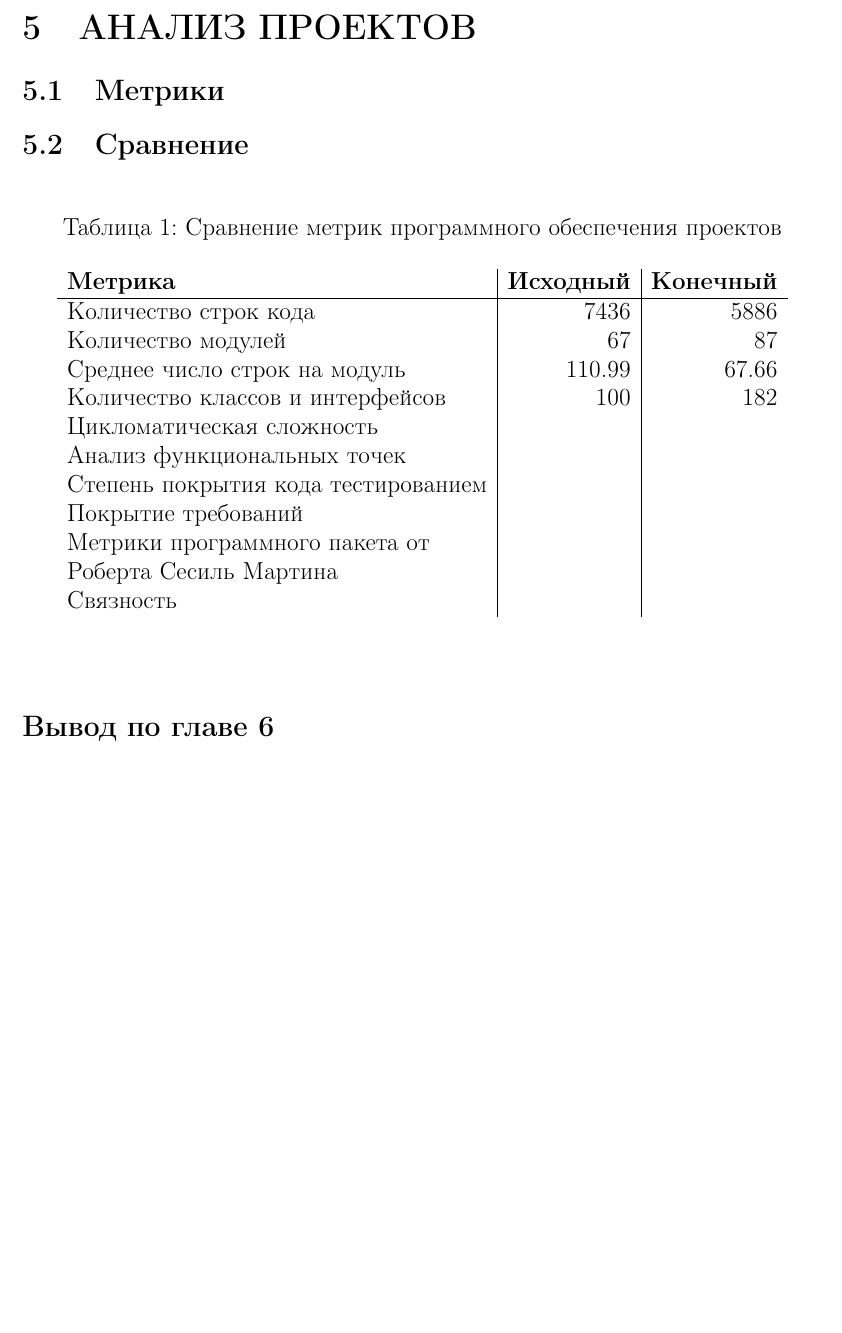
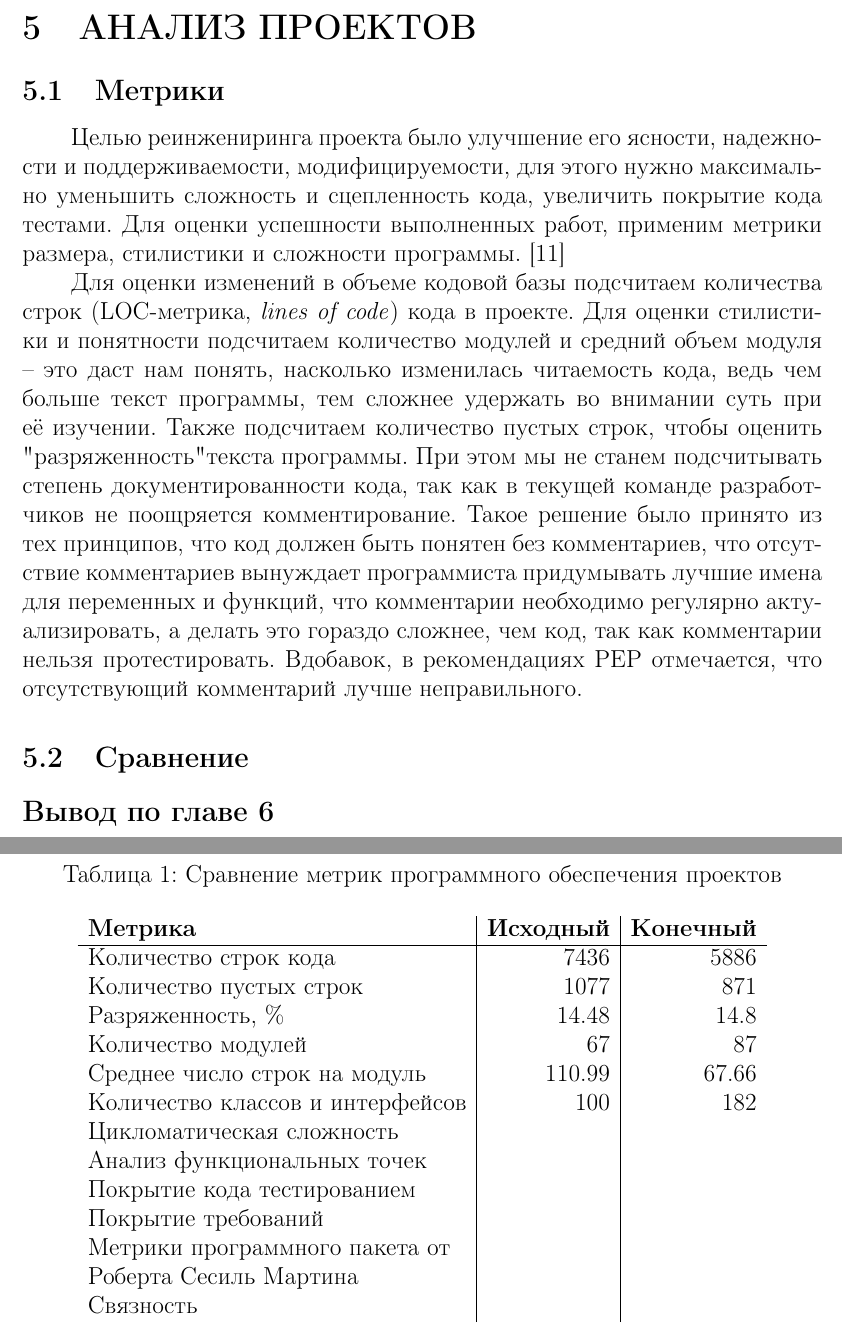
Before and after one commit to plushchaynikolay/susudiploma, a LaTeX document (all.tex, which reads src/6_analisys.tex): part of page 22 of 24 before the commit and two parts of pages 22 and 23 of 25 after it, the two joined at a grey line, cut so that both start at the same text, the shorter picture padded with empty space. Compiled offline with pdfLaTeX.

Commit message:
стилистика

```diff
--- a/src/6_analisys.tex
+++ b/src/6_analisys.tex
@@ -1,6 +1,29 @@
 \section{АНАЛИЗ ПРОЕКТОВ}
     \subsection{Метрики}
     % TODO Метрики
+    Целью реинжениринга проекта было улучшение его ясности, надежности и поддерживаемости,
+    модифицируемости, для этого нужно максимально уменьшить сложность и сцепленность кода,
+    увеличить покрытие кода тестами.
+    Для оценки успешности выполненных работ, применим метрики размера,
+    стилистики и сложности программы.
+    \cite{metrics.cmcons}
+
+    Для оценки изменений в объеме кодовой базы подсчитаем количества строк
+    (LOC-метрика, \textit{lines of code}) кода в проекте.
+    Для оценки стилистики и понятности подсчитаем количество модулей и средний
+    объем модуля -- это даст нам понять, насколько изменилась читаемость кода,
+    ведь чем больше текст программы, тем сложнее удержать во внимании суть при её
+    изучении. Также подсчитаем количество пустых строк, чтобы оценить
+    "разряженность" текста программы.
+    При этом мы не станем подсчитывать степень документированности кода,
+    так как в текущей команде разработчиков не поощряется комментирование.
+    Такое решение было принято из тех принципов,
+    что код должен быть понятен без комментариев,
+    что отсутствие комментариев вынуждает программиста придумывать лучшие имена
+    для переменных и функций,
+    что комментарии необходимо регулярно актуализировать, а делать это
+    гораздо сложнее, чем код, так как комментарии нельзя протестировать.
+    Вдобавок, в рекомендациях PEP отмечается, что отсутствующий комментарий лучше неправильного.
 
     \subsection{Сравнение}
     % TODO Сравнение
@@ -12,12 +35,14 @@
                 \textbf{Метрика} & \textbf{Исходный} & \textbf{Конечный} \\
                 \hline
                 Количество строк кода               & 7436 & 5886 \\
+                Количество пустых строк             & 1077 & 871 \\
+                Разряженность, \%                   & 14.48 & 14.8 \\
                 Количество модулей                  & 67 & 87 \\
                 Среднее число строк на модуль       & 110.99 & 67.66 \\
                 Количество классов и интерфейсов    & 100 & 182 \\
                 Цикломатическая сложность           & & \\
                 Анализ функциональных точек         & & \\
-                Степень покрытия кода тестированием & & \\
+                Покрытие кода тестированием         & & \\
                 Покрытие требований                 & & \\
                 Метрики программного пакета от      & & \\
                 Роберта Сесиль Мартина              & & \\
```
Also changed, not shown: src/3_implementation.tex (+1 -1 lines), src/bibliography.bib (+10 -0 lines).
